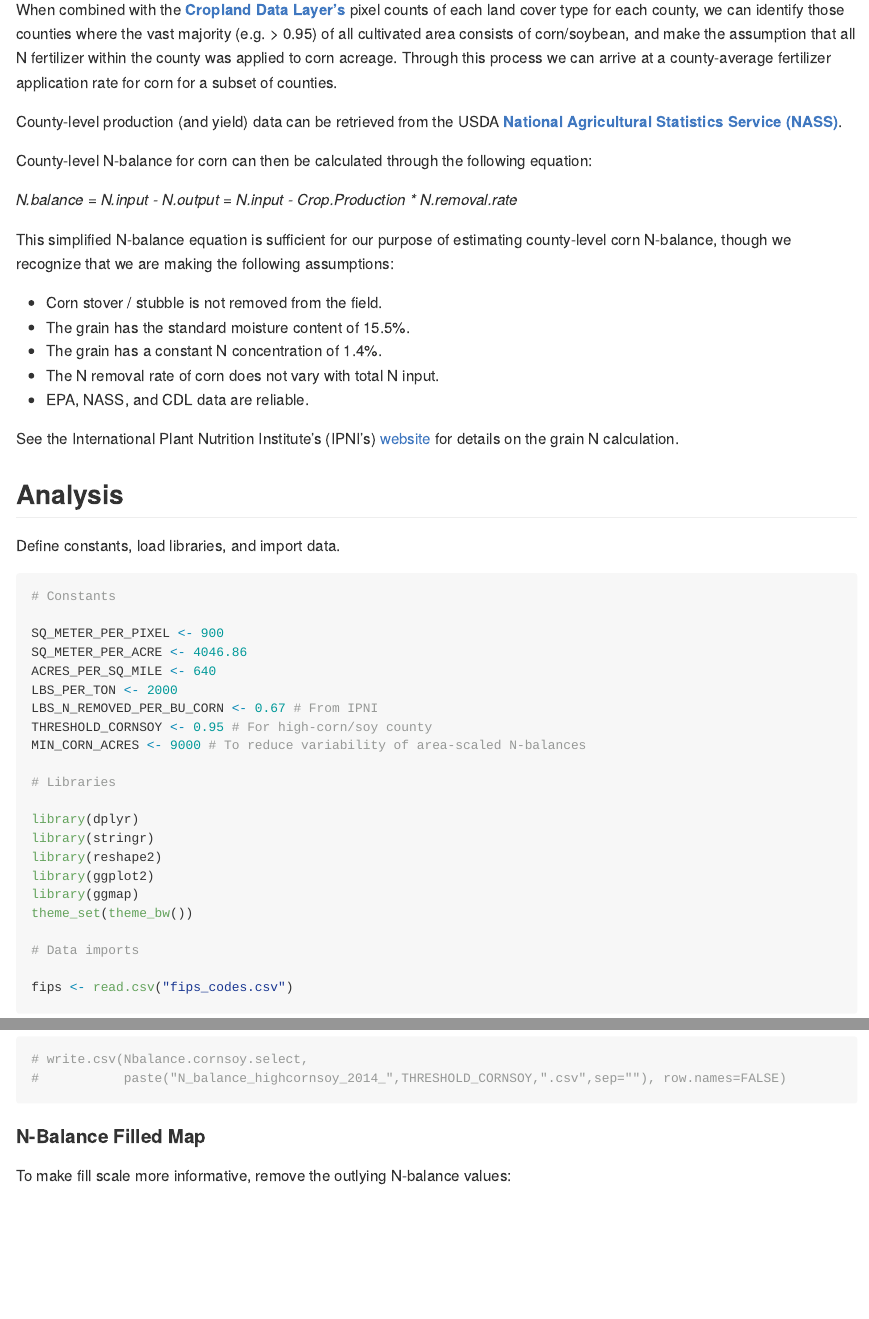
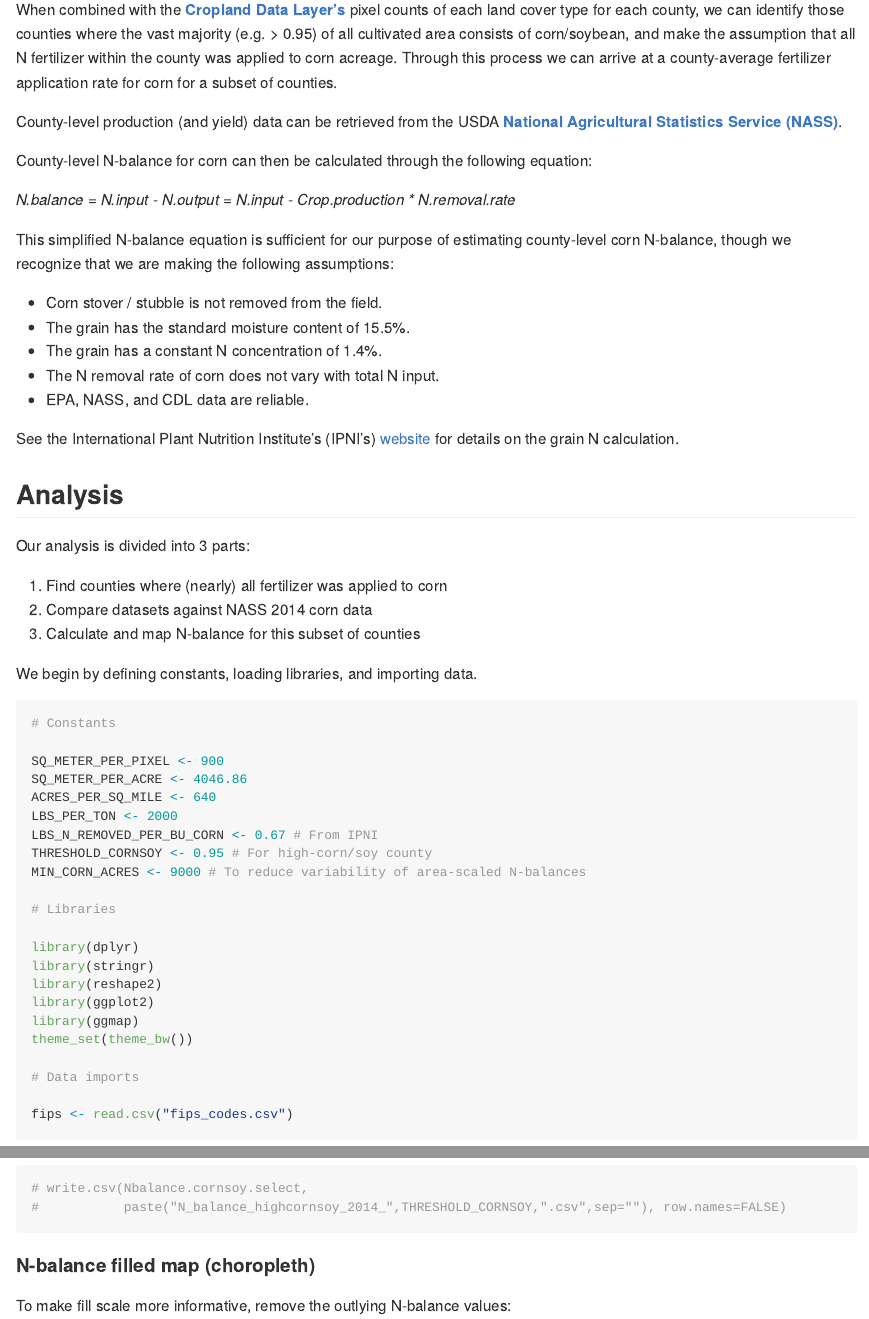
Before and after one commit to claraqin/Nitrogen-Balance-Corn-County, an R Markdown document (README.Rmd): the page in a window 1100 px wide, from 740 px down, and a second part further down, joined at a grey line. Rendered offline with R 4.5, knitr and Pandoc, with nearby package versions; some code elsewhere in the file could not run offline; long lines of code are wrapped.

Commit message:
formatting consistency

````diff
--- a/README.Rmd
+++ b/README.Rmd
@@ -28,7 +28,7 @@ County-level production (and yield) data can be retrieved from the USDA [**Natio
 
 County-level N-balance for corn can then be calculated through the following equation:
 
-*N.balance = N.input - N.output = N.input - Crop.Production \* N.removal.rate*
+*N.balance = N.input - N.output = N.input - Crop.production \* N.removal.rate*
 
 This simplified N-balance equation is sufficient for our purpose of estimating county-level corn N-balance, though we recognize that we are making the following assumptions:
 
@@ -43,7 +43,13 @@ See the International Plant Nutrition Institute's (IPNI's) [website](http://www.
 
 ## Analysis
 
-Define constants, load libraries, and import data.
+Our analysis is divided into 3 parts:
+
+1. Find counties where (nearly) all fertilizer was applied to corn
+2. Compare datasets against NASS 2014 corn data
+3. Calculate and map N-balance for this subset of counties
+
+We begin by defining constants, loading libraries, and importing data.
 
 ```{r, message=FALSE, warning=FALSE}
 # Constants
@@ -367,7 +373,7 @@ names(Nbalance.cornsoy.select) <- c("FIPS","STATE","COUNTY","Total_Cult_Ac","Cor
 #           paste("N_balance_highcornsoy_2014_",THRESHOLD_CORNSOY,".csv",sep=""), row.names=FALSE)
 ```
 
-#### N-Balance Filled Map
+#### N-balance filled map (choropleth)
 
 To make fill scale more informative, remove the outlying N-balance values:
 
````
Also changed, not shown: README.md, README.Rmd (8 more changed lines).
